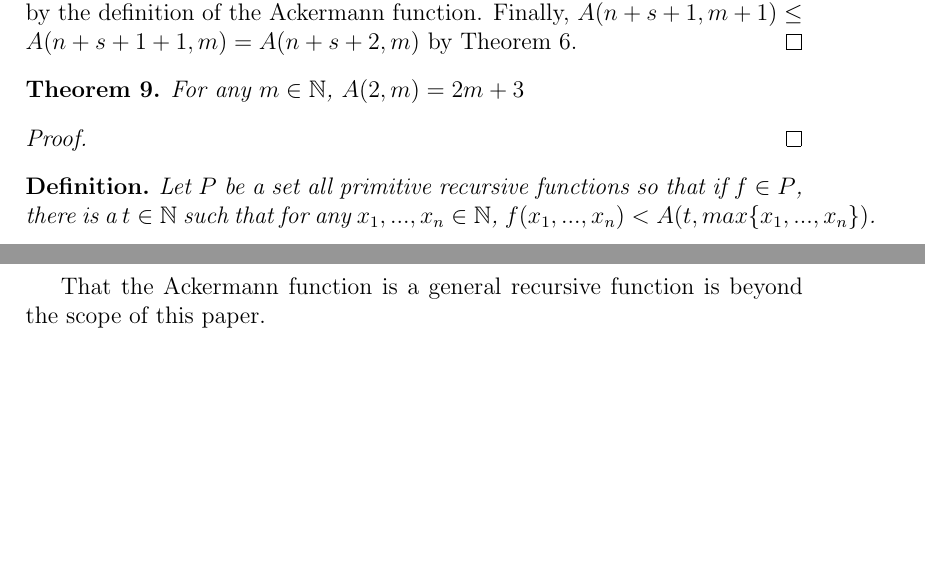
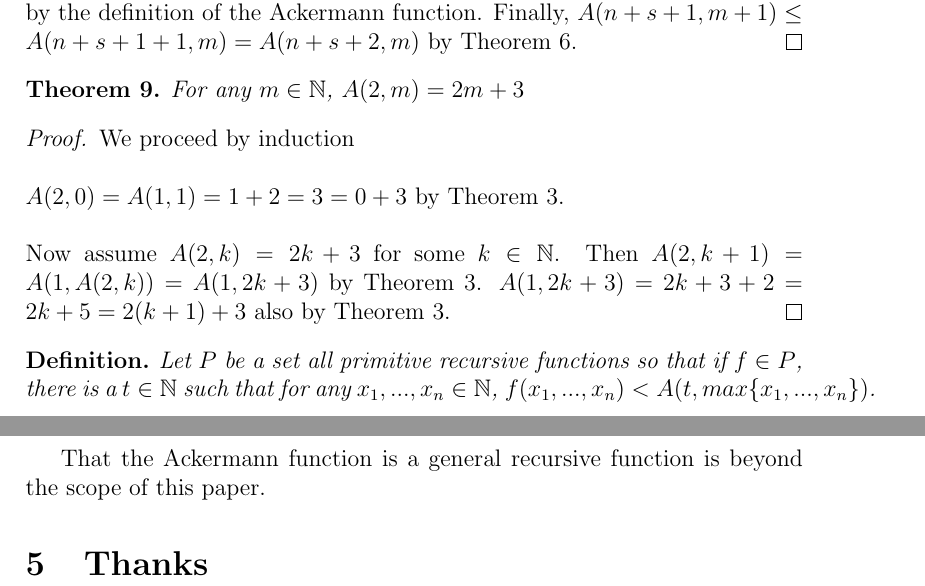
Before and after one commit to jpumford/computability-paper, a LaTeX document (final.tex): two parts of pages 6 and 9 of 9, joined at a grey line, cut so that both start at the same text, the shorter picture padded with empty space. Compiled offline with pdfLaTeX.

Commit message:
complete last proof

```diff
--- a/final.tex
+++ b/final.tex
@@ -326,9 +326,17 @@
       For any $m \in \mathbb{N}$, $A(2, m) = 2m + 3$
     \end{theorem}
     \begin{proof}
-      % TODO
+      % mine, derived on own
+      We proceed by induction
+      \\
+      \\
+      $A(2, 0) = A(1, 1) = 1 + 2 = 3 = 0 + 3$ by Theorem \ref{x+2=A(1,x)}.
+      \\
+      \\
+      Now assume $A(2, k) = 2k + 3$ for some $k \in \mathbb{N}$.
+      Then $A(2, k + 1) = A(1, A(2, k)) = A(1, 2k + 3)$ by Theorem \ref{x+2=A(1,x)}.
+      $A(1, 2k + 3) = 2k + 3 + 2 = 2k + 5 = 2(k + 1) + 3$ also by Theorem \ref{x+2=A(1,x)}.
     \end{proof}
-
 
     \begin{definition}
       Let $P$ be a set all primitive recursive functions so that if $f \in P$, there is a $t \in \mathbb{N}$
@@ -500,4 +508,7 @@
       \end{enumerate}
     \end{definition}
   That the Ackermann function is a general recursive function is beyond the scope of this paper.
+
+  \section{Thanks}
+  % TODO
 \end{document}
```
Also changed, not shown: final.pdf.
